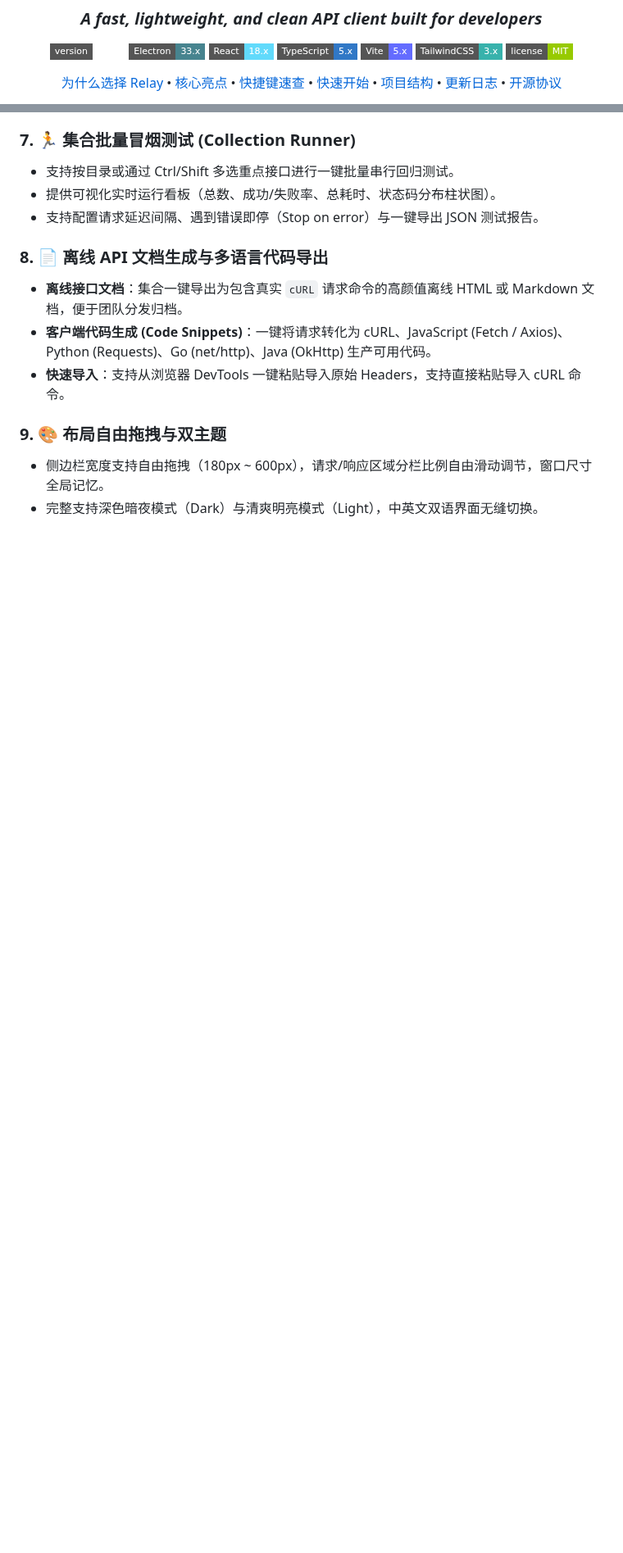
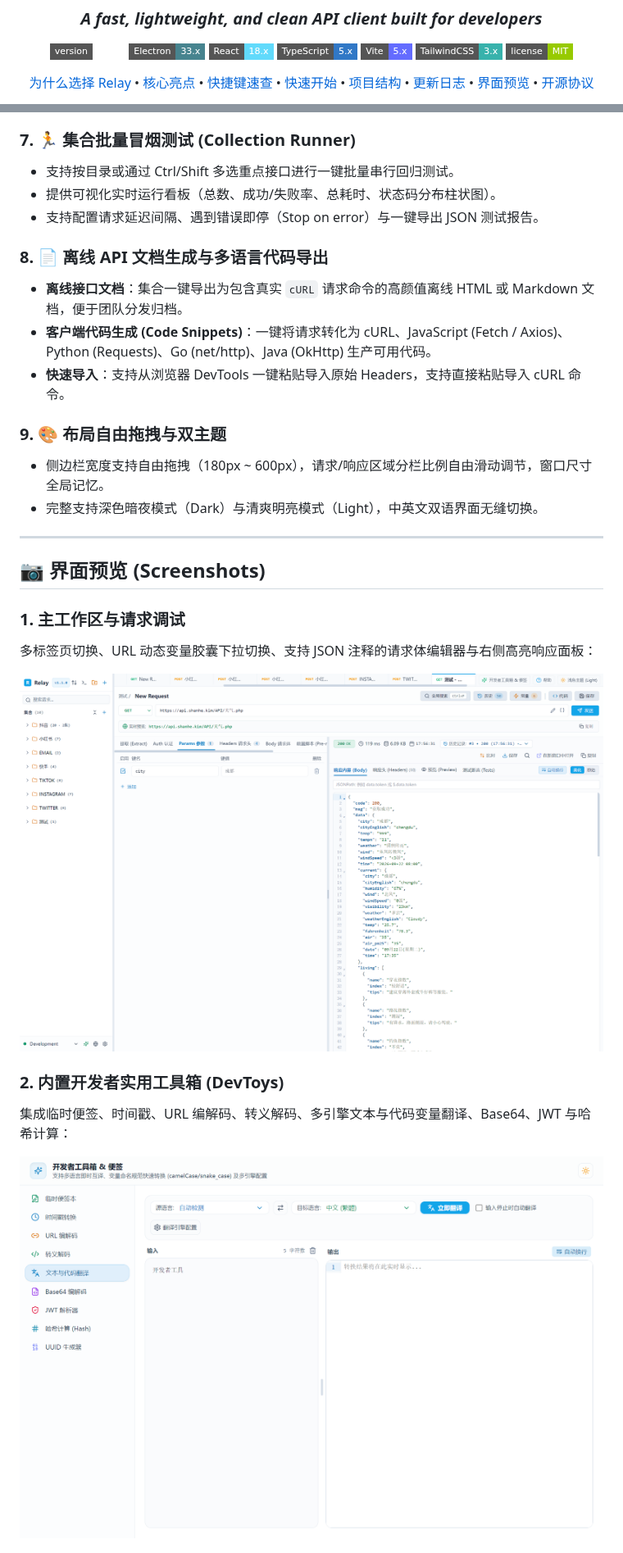
Before and after one commit to Yokia/Relay, a Markdown page: README.md, 2 parts joined by grey strips. Shown at 82% size. Drawn GitHub-style; pictures changed too: docs/images/01-main-workspace.png (added), docs/images/02-devtoys-toolbox.png (added); badges without logos; blank space fills up the shorter version.

```diff
--- a/README.md
+++ b/README.md
@@ -22,4 +22,5 @@
   <a href="#-快速开始">快速开始</a> •
   <a href="#-项目结构">项目结构</a> •
   <a href="#-更新日志">更新日志</a> •
+  <a href="#-界面预览-screenshots">界面预览</a> •
   <a href="#-license">开源协议</a>
@@ -90,3 +95,20 @@
 ### 9. 🎨 布局自由拖拽与双主题
 - 侧边栏宽度支持自由拖拽（180px ~ 600px），请求/响应区域分栏比例自由滑动调节，窗口尺寸全局记忆。
 - 完整支持深色暗夜模式（Dark）与清爽明亮模式（Light），中英文双语界面无缝切换。
+
+---
+
+## 📷 界面预览 (Screenshots)
+
+### 1. 主工作区与请求调试
+多标签页切换、URL 动态变量胶囊下拉切换、支持 JSON 注释的请求体编辑器与右侧高亮响应面板：
+<p align="center">
+  <img src="./docs/images/01-main-workspace.png" alt="主工作区" width="900" />
+</p>
+
+### 2. 内置开发者实用工具箱 (DevToys)
+集成临时便签、时间戳、URL 编解码、转义解码、多引擎文本与代码变量翻译、Base64、JWT 与哈希计算：
+<p align="center">
+  <img src="./docs/images/02-devtoys-toolbox.png" alt="开发者工具箱" width="900" />
+</p>
+
```
Also changed, not shown: other parts of README.md (+15 -0 lines), docs/images/03-whats-new-changelog.png (added), docs/images/04-collection-runner.png (added).
